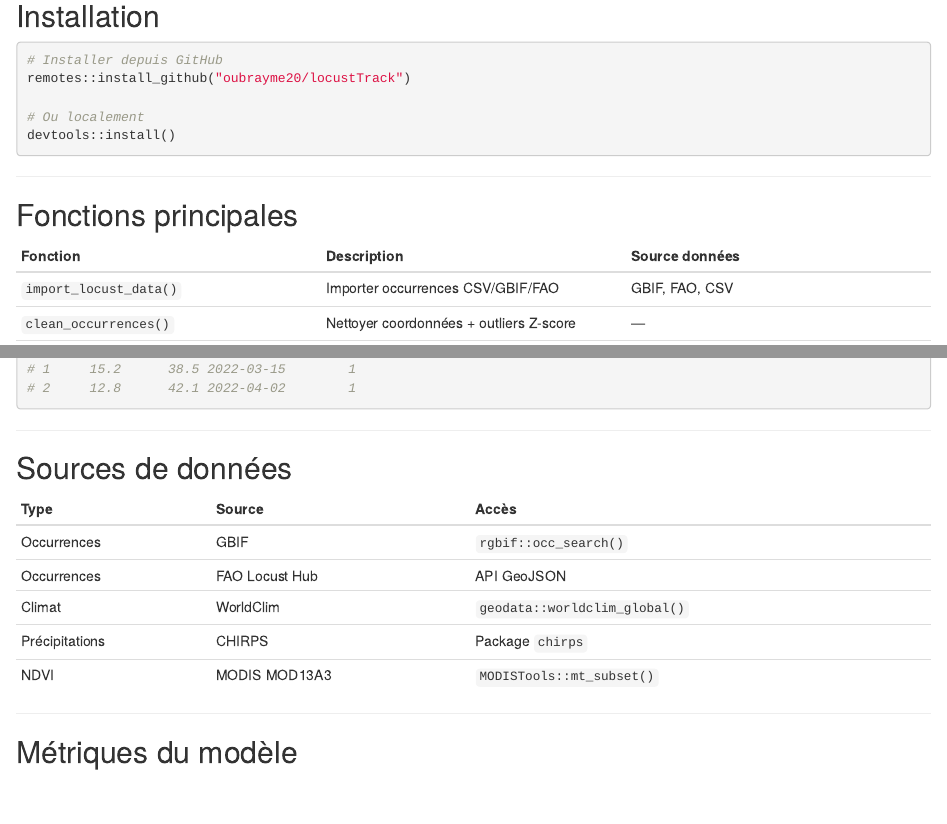
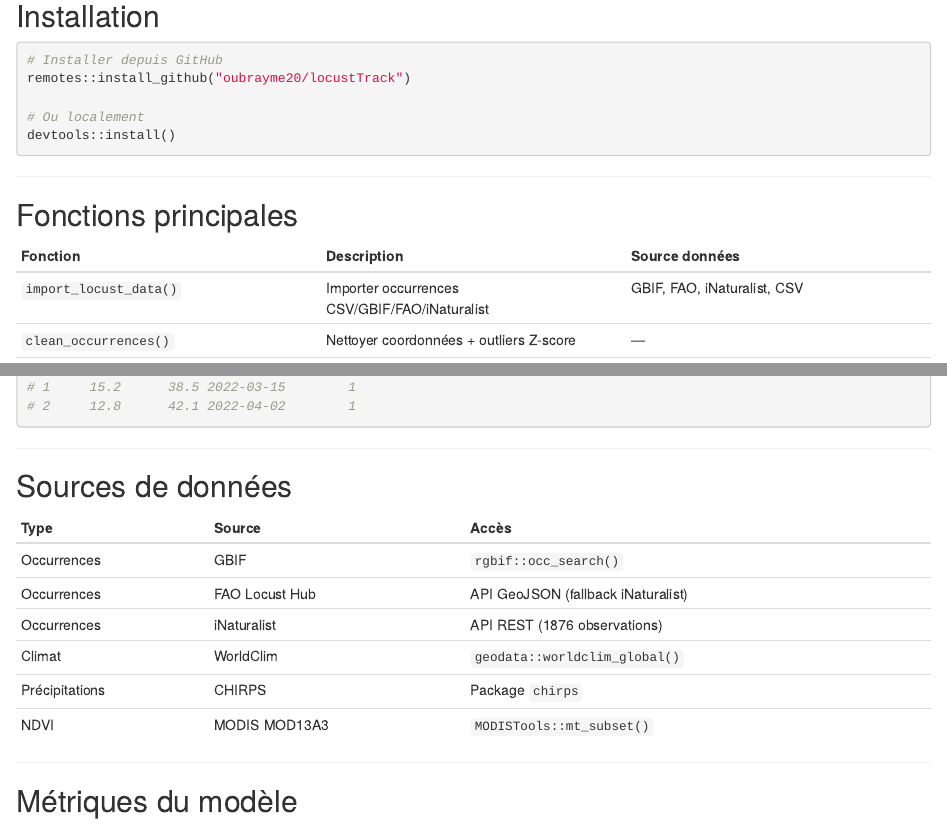
Before and after one commit to oubrayme20/locustTrack, an R Markdown document (README.Rmd): the page in a window 1100 px wide, from 490 px down, and a second part further down, joined at a grey line. Rendered offline with R 4.5, knitr and Pandoc, with nearby package versions; badge pictures from the web are left out.

Commit message:
README : ajout iNaturalist comme source alternative

```diff
--- a/README.Rmd
+++ b/README.Rmd
@@ -43,7 +43,7 @@ devtools::install()
 
 | Fonction | Description | Source données |
 |---|---|---|
-| `import_locust_data()` | Importer occurrences CSV/GBIF/FAO | GBIF, FAO, CSV |
+| `import_locust_data()` | Importer occurrences CSV/GBIF/FAO/iNaturalist | GBIF, FAO, iNaturalist, CSV |
 | `clean_occurrences()` | Nettoyer coordonnées + outliers Z-score | — |
 | `download_climate_data()` | Télécharger climat + CHIRPS + humidité | WorldClim, CHIRPS |
 | `download_ndvi()` | Télécharger NDVI MODIS multi-dates | MODIS MOD13A3 |
@@ -188,7 +188,8 @@ head(locust_sample)
 | Type | Source | Accès |
 |---|---|---|
 | Occurrences | GBIF | `rgbif::occ_search()` |
-| Occurrences | FAO Locust Hub | API GeoJSON |
+| Occurrences | FAO Locust Hub | API GeoJSON (fallback iNaturalist) |
+| Occurrences | iNaturalist | API REST (1876 observations) |
 | Climat | WorldClim | `geodata::worldclim_global()` |
 | Précipitations | CHIRPS | Package `chirps` |
 | NDVI | MODIS MOD13A3 | `MODISTools::mt_subset()` |
```
